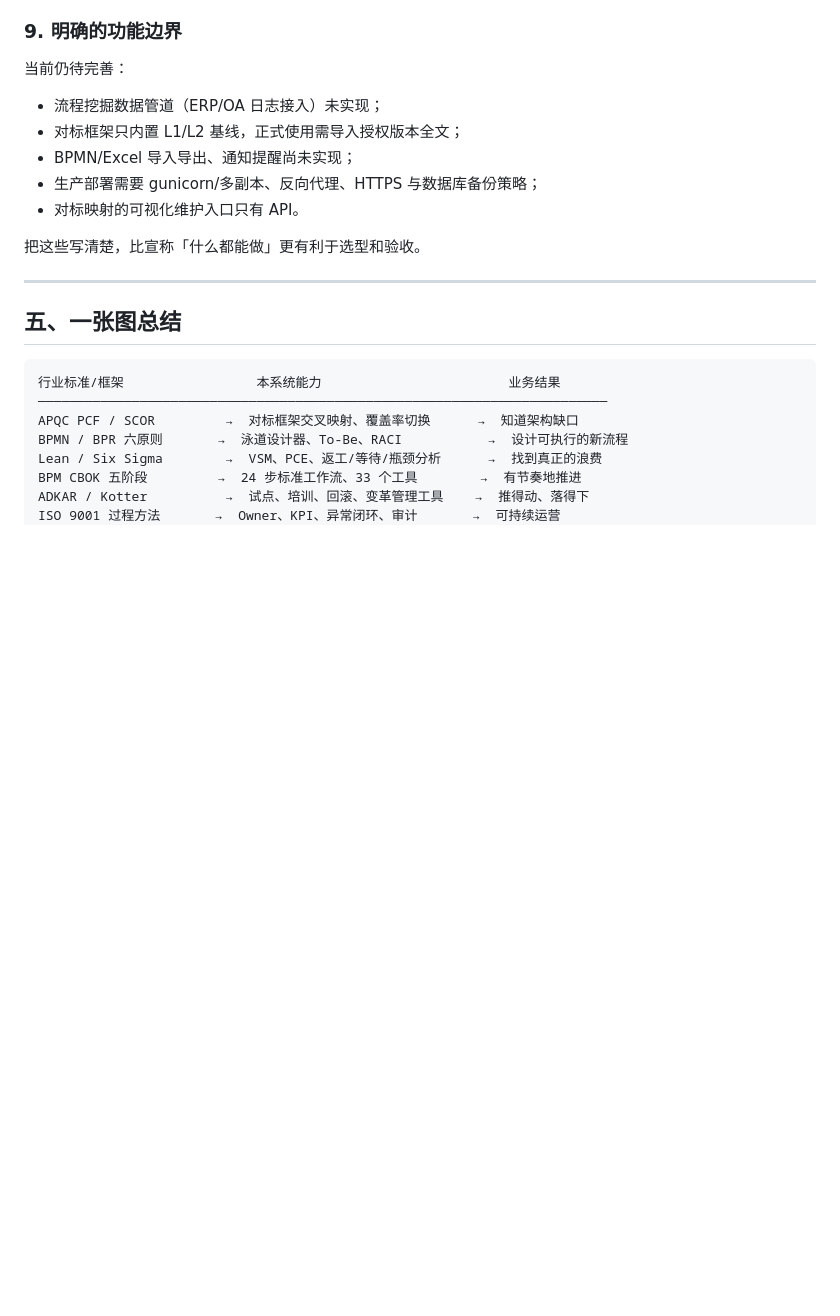
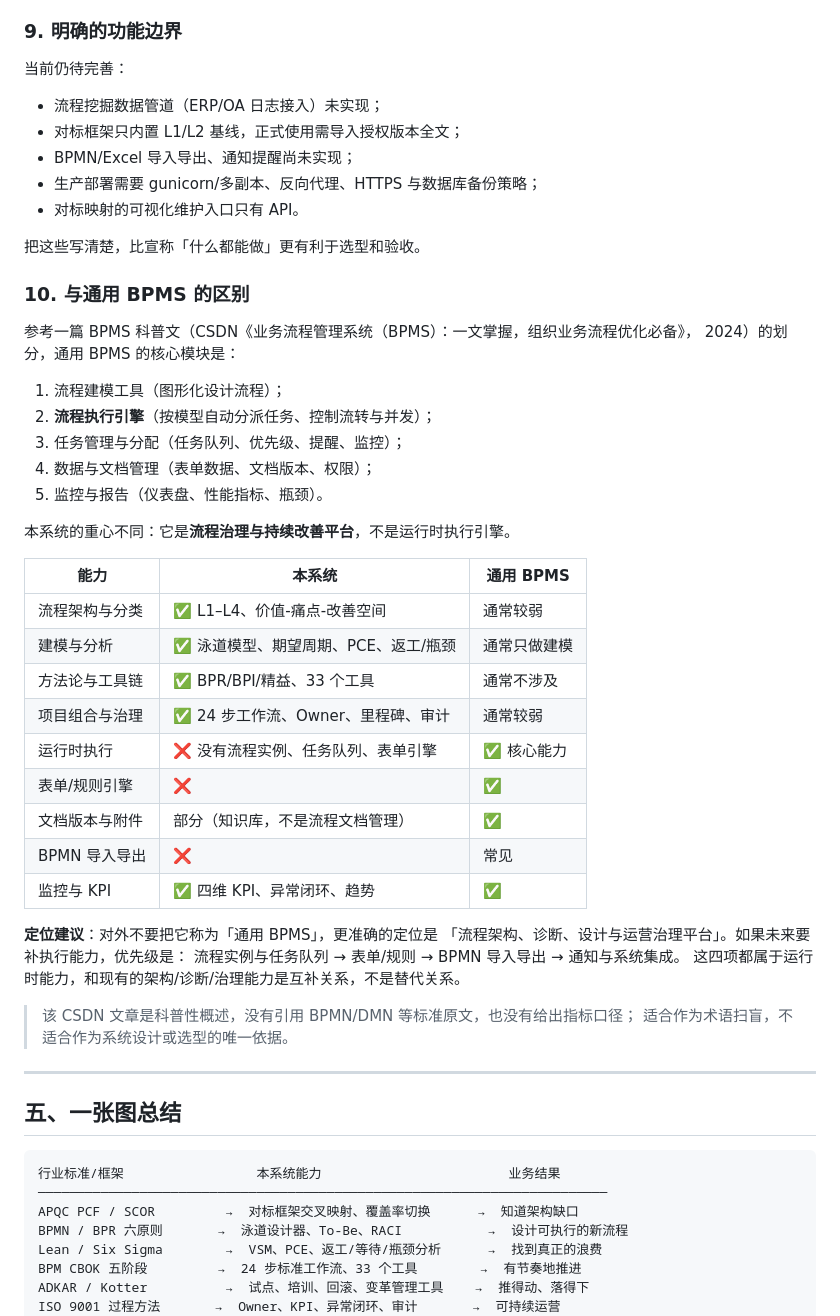
Before and after one commit to adooper-liu/Logix_Pms, a Markdown page: docs/process-management-best-practices.md, the part around the change. Drawn GitHub-style; blank space fills up the shorter version.

Commit message:
docs: 补充 BPMS 与本系统的边界对比
基于 CSDN《业务流程管理系统（BPMS）》一文梳理通用 BPMS 的五个核心模块，对比本系统在架构、诊断、方法论、治理上的优势，以及在流程实例、任务队列、表单/规则、BPMN 导入导出上的缺口；明确对外定位与补齐顺序。

```diff
--- a/docs/process-management-best-practices.md
+++ b/docs/process-management-best-practices.md
@@ -250,6 +250,39 @@ KPI 四维雷达、月度趋势、最弱项清单、异常事件闭环台账、
 
 把这些写清楚，比宣称「什么都能做」更有利于选型和验收。
 
+### 10. 与通用 BPMS 的区别
+
+参考一篇 BPMS 科普文（CSDN《业务流程管理系统（BPMS）：一文掌握，组织业务流程优化必备》，
+2024）的划分，通用 BPMS 的核心模块是：
+
+1. 流程建模工具（图形化设计流程）；
+2. **流程执行引擎**（按模型自动分派任务、控制流转与并发）；
+3. 任务管理与分配（任务队列、优先级、提醒、监控）；
+4. 数据与文档管理（表单数据、文档版本、权限）；
+5. 监控与报告（仪表盘、性能指标、瓶颈）。
+
+本系统的重心不同：它是**流程治理与持续改善平台**，不是运行时执行引擎。
+
+| 能力 | 本系统 | 通用 BPMS |
+|---|---|---|
+| 流程架构与分类 | ✅ L1–L4、价值-痛点-改善空间 | 通常较弱 |
+| 建模与分析 | ✅ 泳道模型、期望周期、PCE、返工/瓶颈 | 通常只做建模 |
+| 方法论与工具链 | ✅ BPR/BPI/精益、33 个工具 | 通常不涉及 |
+| 项目组合与治理 | ✅ 24 步工作流、Owner、里程碑、审计 | 通常较弱 |
+| 运行时执行 | ❌ 没有流程实例、任务队列、表单引擎 | ✅ 核心能力 |
+| 表单/规则引擎 | ❌ | ✅ |
+| 文档版本与附件 | 部分（知识库，不是流程文档管理） | ✅ |
+| BPMN 导入导出 | ❌ | 常见 |
+| 监控与 KPI | ✅ 四维 KPI、异常闭环、趋势 | ✅ |
+
+**定位建议**：对外不要把它称为「通用 BPMS」，更准确的定位是
+「流程架构、诊断、设计与运营治理平台」。如果未来要补执行能力，优先级是：
+流程实例与任务队列 → 表单/规则 → BPMN 导入导出 → 通知与系统集成。
+这四项都属于运行时能力，和现有的架构/诊断/治理能力是互补关系，不是替代关系。
+
+> 该 CSDN 文章是科普性概述，没有引用 BPMN/DMN 等标准原文，也没有给出指标口径；
+> 适合作为术语扫盲，不适合作为系统设计或选型的唯一依据。
+
 ---
 
 ## 五、一张图总结
```
